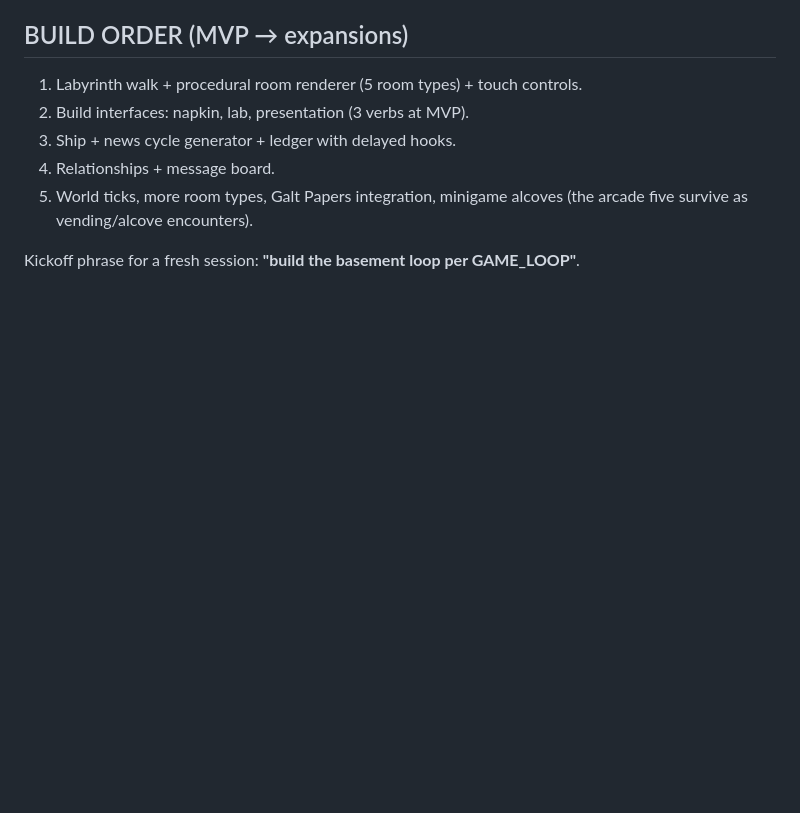
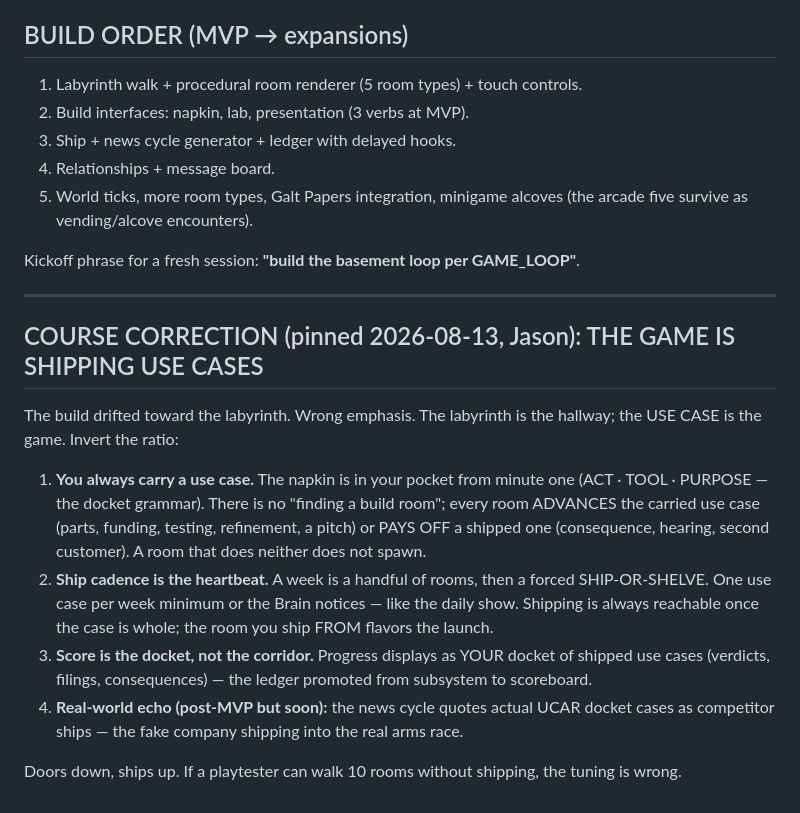
Before and after one commit to JBShearer/evilbrainlabs.com, a Markdown page: GAME_LOOP.md, the part around the change. Drawn GitHub-style; blank space fills up the shorter version.

Commit message:
GAME_LOOP course correction: the game is SHIPPING USE CASES — carried napkin, ship-or-shelve cadence, docket as scoreboard, rooms must serve the ship

```diff
--- a/GAME_LOOP.md
+++ b/GAME_LOOP.md
@@ -92,3 +92,29 @@ art). No backend required for MVP; UCAR wiring optional later.
    (the arcade five survive as vending/alcove encounters).
 
 Kickoff phrase for a fresh session: **"build the basement loop per GAME_LOOP"**.
+
+---
+
+## COURSE CORRECTION (pinned 2026-08-13, Jason): THE GAME IS SHIPPING USE CASES
+
+The build drifted toward the labyrinth. Wrong emphasis. The labyrinth is the
+hallway; the USE CASE is the game. Invert the ratio:
+
+1. **You always carry a use case.** The napkin is in your pocket from minute
+   one (ACT · TOOL · PURPOSE — the docket grammar). There is no "finding a
+   build room"; every room ADVANCES the carried use case (parts, funding,
+   testing, refinement, a pitch) or PAYS OFF a shipped one (consequence,
+   hearing, second customer). A room that does neither does not spawn.
+2. **Ship cadence is the heartbeat.** A week is a handful of rooms, then a
+   forced SHIP-OR-SHELVE. One use case per week minimum or the Brain notices
+   — like the daily show. Shipping is always reachable once the case is
+   whole; the room you ship FROM flavors the launch.
+3. **Score is the docket, not the corridor.** Progress displays as YOUR
+   docket of shipped use cases (verdicts, filings, consequences) — the
+   ledger promoted from subsystem to scoreboard.
+4. **Real-world echo (post-MVP but soon):** the news cycle quotes actual
+   UCAR docket cases as competitor ships — the fake company shipping into
+   the real arms race.
+
+Doors down, ships up. If a playtester can walk 10 rooms without shipping,
+the tuning is wrong.
```
